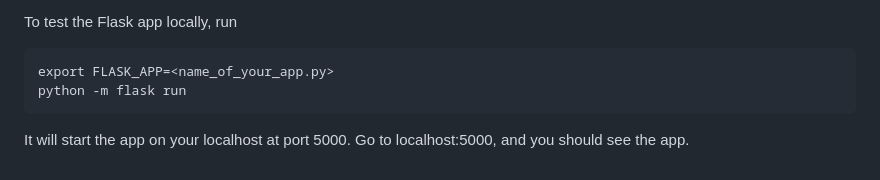
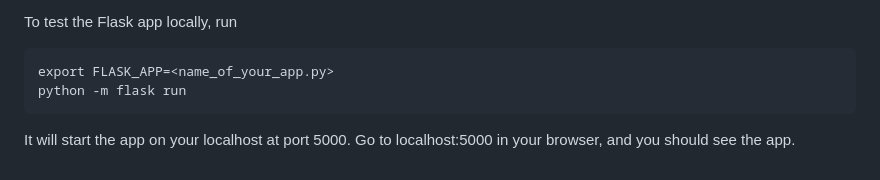
Before and after one commit to llinauer/austro_bird_classifier, a Markdown page: README.md, the part around the change. Drawn GitHub-style.

```diff
--- a/README.md
+++ b/README.md
@@ -296,4 +296,4 @@ To test the Flask app locally, run
     export FLASK_APP=<name_of_your_app.py>
     python -m flask run
 
-It will start the app on your localhost at port 5000. Go to localhost:5000,  and you should see the app.
+It will start the app on your localhost at port 5000. Go to localhost:5000 in your browser, and you should see the app.
```
